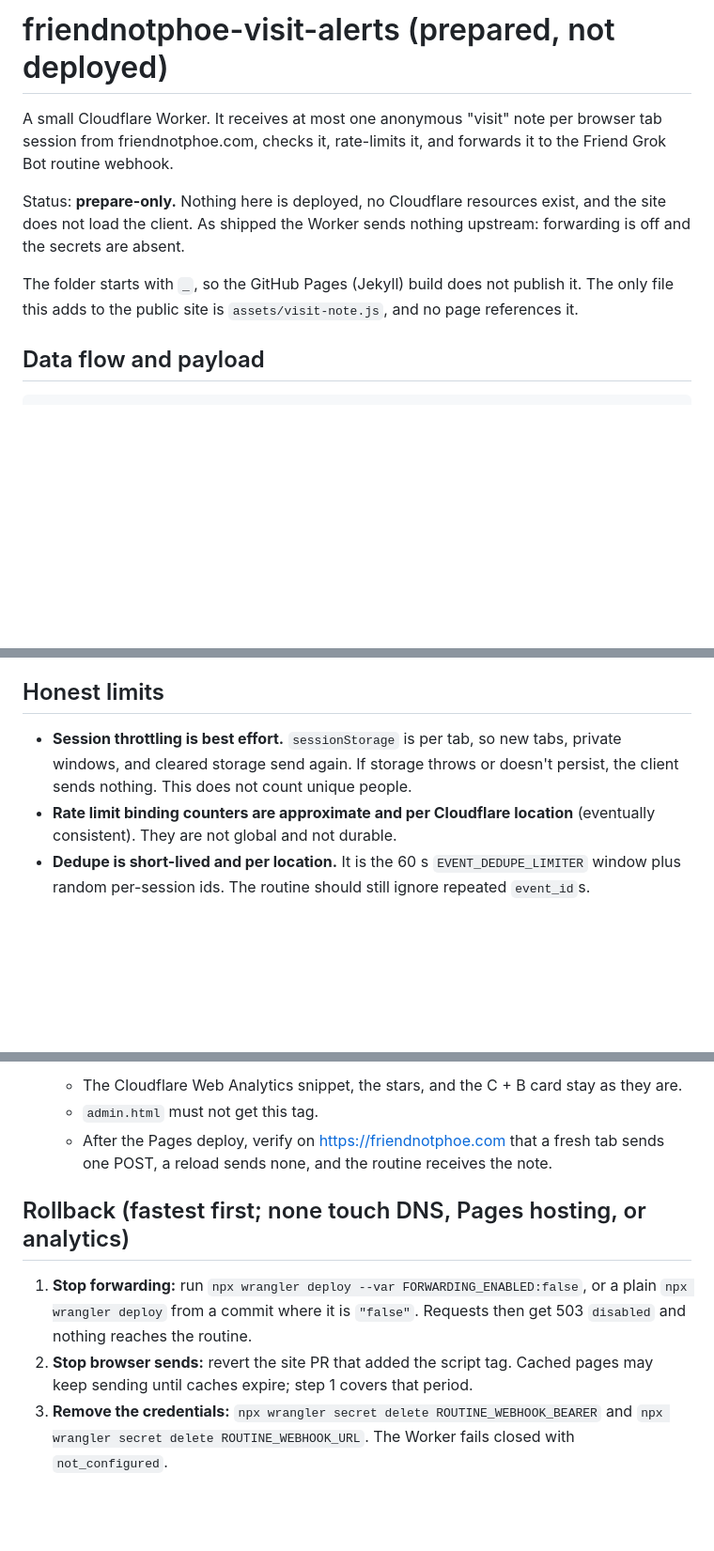
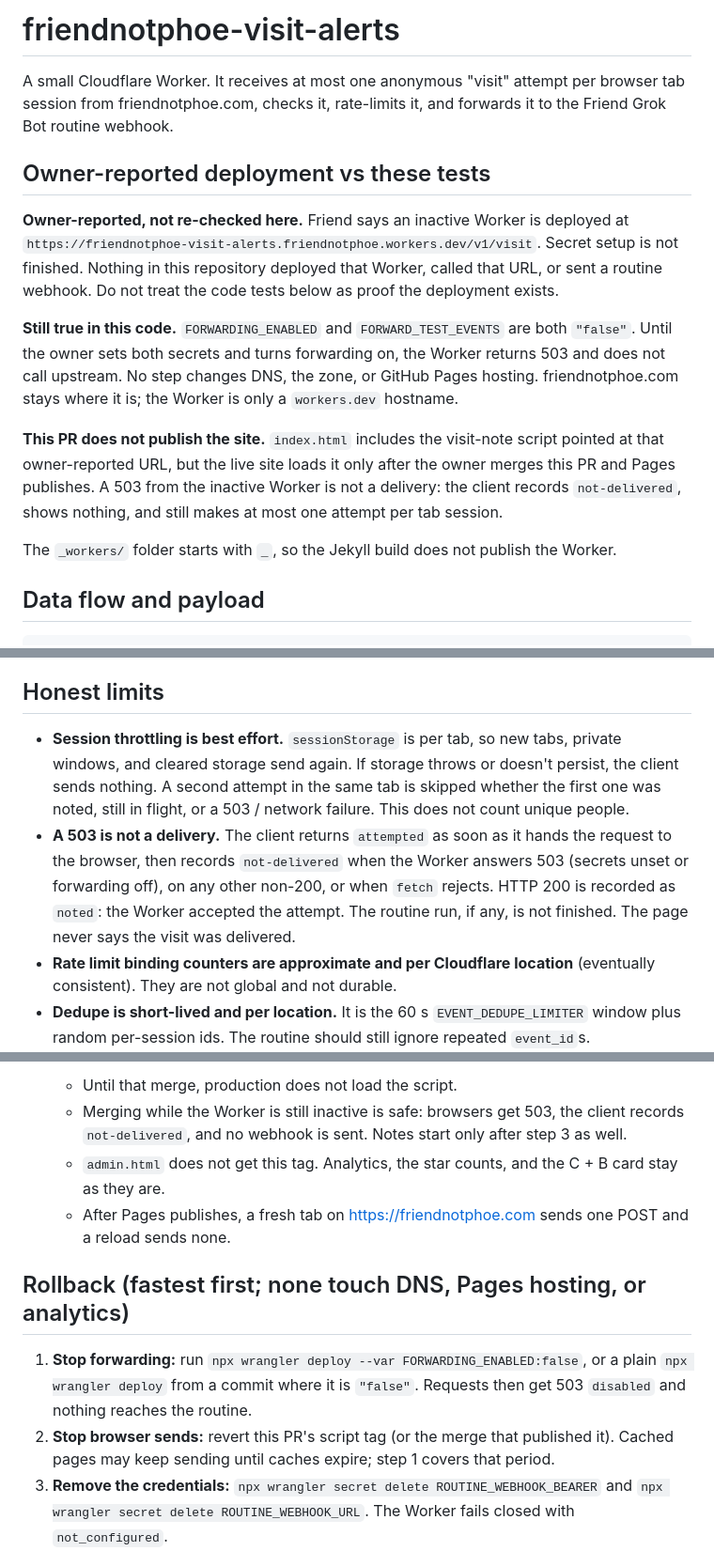
Before and after one commit to ZaidShtayyeh/friendnotphoe, a Markdown page: _workers/friendnotphoe-visit-alerts/README.md, 3 parts joined by grey strips. Shown at 94% size. Rendered like a GitHub page; blank space fills up the shorter version.

````diff
--- a/_workers/friendnotphoe-visit-alerts/README.md
+++ b/_workers/friendnotphoe-visit-alerts/README.md
@@ -1,10 +1,16 @@
-# friendnotphoe-visit-alerts (prepared, not deployed)
+# friendnotphoe-visit-alerts
 
-A small Cloudflare Worker. It receives at most one anonymous "visit" note per browser tab session from friendnotphoe.com, checks it, rate-limits it, and forwards it to the Friend Grok Bot routine webhook.
+A small Cloudflare Worker. It receives at most one anonymous "visit" attempt per browser tab session from friendnotphoe.com, checks it, rate-limits it, and forwards it to the Friend Grok Bot routine webhook.
 
-Status: **prepare-only.** Nothing here is deployed, no Cloudflare resources exist, and the site does not load the client. As shipped the Worker sends nothing upstream: forwarding is off and the secrets are absent.
+## Owner-reported deployment vs these tests
 
-The folder starts with `_`, so the GitHub Pages (Jekyll) build does not publish it. The only file this adds to the public site is `assets/visit-note.js`, and no page references it.
+**Owner-reported, not re-checked here.** Friend says an inactive Worker is deployed at `https://friendnotphoe-visit-alerts.friendnotphoe.workers.dev/v1/visit`. Secret setup is not finished. Nothing in this repository deployed that Worker, called that URL, or sent a routine webhook. Do not treat the code tests below as proof the deployment exists.
+
+**Still true in this code.** `FORWARDING_ENABLED` and `FORWARD_TEST_EVENTS` are both `"false"`. Until the owner sets both secrets and turns forwarding on, the Worker returns 503 and does not call upstream. No step changes DNS, the zone, or GitHub Pages hosting. friendnotphoe.com stays where it is; the Worker is only a `workers.dev` hostname.
+
+**This PR does not publish the site.** `index.html` includes the visit-note script pointed at that owner-reported URL, but the live site loads it only after the owner merges this PR and Pages publishes. A 503 from the inactive Worker is not a delivery: the client records `not-delivered`, shows nothing, and still makes at most one attempt per tab session.
+
+The `_workers/` folder starts with `_`, so the Jekyll build does not publish the Worker.
 
 ## Data flow and payload
 
@@ -49,7 +55,8 @@ The adapter uses only the documented contract: Bearer key, JSON body, 200 means
 
 ## Honest limits
 
-- **Session throttling is best effort.** `sessionStorage` is per tab, so new tabs, private windows, and cleared storage send again. If storage throws or doesn't persist, the client sends nothing. This does not count unique people.
+- **Session throttling is best effort.** `sessionStorage` is per tab, so new tabs, private windows, and cleared storage send again. If storage throws or doesn't persist, the client sends nothing. A second attempt in the same tab is skipped whether the first one was noted, still in flight, or a 503 / network failure. This does not count unique people.
+- **A 503 is not a delivery.** The client returns `attempted` as soon as it hands the request to the browser, then records `not-delivered` when the Worker answers 503 (secrets unset or forwarding off), on any other non-200, or when `fetch` rejects. HTTP 200 is recorded as `noted`: the Worker accepted the attempt. The routine run, if any, is not finished. The page never says the visit was delivered.
 - **Rate limit binding counters are approximate and per Cloudflare location** (eventually consistent). They are not global and not durable.
 - **Dedupe is short-lived and per location.** It is the 60 s `EVENT_DEDUPE_LIMITER` window plus random per-session ids. The routine should still ignore repeated `event_id`s.
 - **Delivery is not exhaustive:**
@@ -133,13 +138,14 @@ The secrets are not listed under `secrets.required` in `wrangler.jsonc`. With th
    ```
 
-   - The Cloudflare Web Analytics snippet, the stars, and the C + B card stay as they are.
-   - `admin.html` must not get this tag.
-   - After the Pages deploy, verify on https://friendnotphoe.com that a fresh tab sends one POST, a reload sends none, and the routine receives the note.
+   - Until that merge, production does not load the script.
+   - Merging while the Worker is still inactive is safe: browsers get 503, the client records `not-delivered`, and no webhook is sent. Notes start only after step 3 as well.
+   - `admin.html` does not get this tag. Analytics, the star counts, and the C + B card stay as they are.
+   - After Pages publishes, a fresh tab on https://friendnotphoe.com sends one POST and a reload sends none.
 
 ## Rollback (fastest first; none touch DNS, Pages hosting, or analytics)
 
 1. **Stop forwarding:** run `npx wrangler deploy --var FORWARDING_ENABLED:false`, or a plain `npx wrangler deploy` from a commit where it is `"false"`. Requests then get 503 `disabled` and nothing reaches the routine.
-2. **Stop browser sends:** revert the site PR that added the script tag. Cached pages may keep sending until caches expire; step 1 covers that period.
+2. **Stop browser sends:** revert this PR's script tag (or the merge that published it). Cached pages may keep sending until caches expire; step 1 covers that period.
 3. **Remove the credentials:** `npx wrangler secret delete ROUTINE_WEBHOOK_BEARER` and `npx wrangler secret delete ROUTINE_WEBHOOK_URL`. The Worker fails closed with `not_configured`.
 4. **Roll back the code:** `npx wrangler rollback` returns to a previous Worker version.
 5. **Remove the endpoint:** set `workers_dev` to `false` and redeploy, or run `npx wrangler delete`. Only if the user approves, remove the account workers.dev subdomain.
````
Also changed, not shown: other parts of _workers/friendnotphoe-visit-alerts/README.md (+21 -23 lines).
